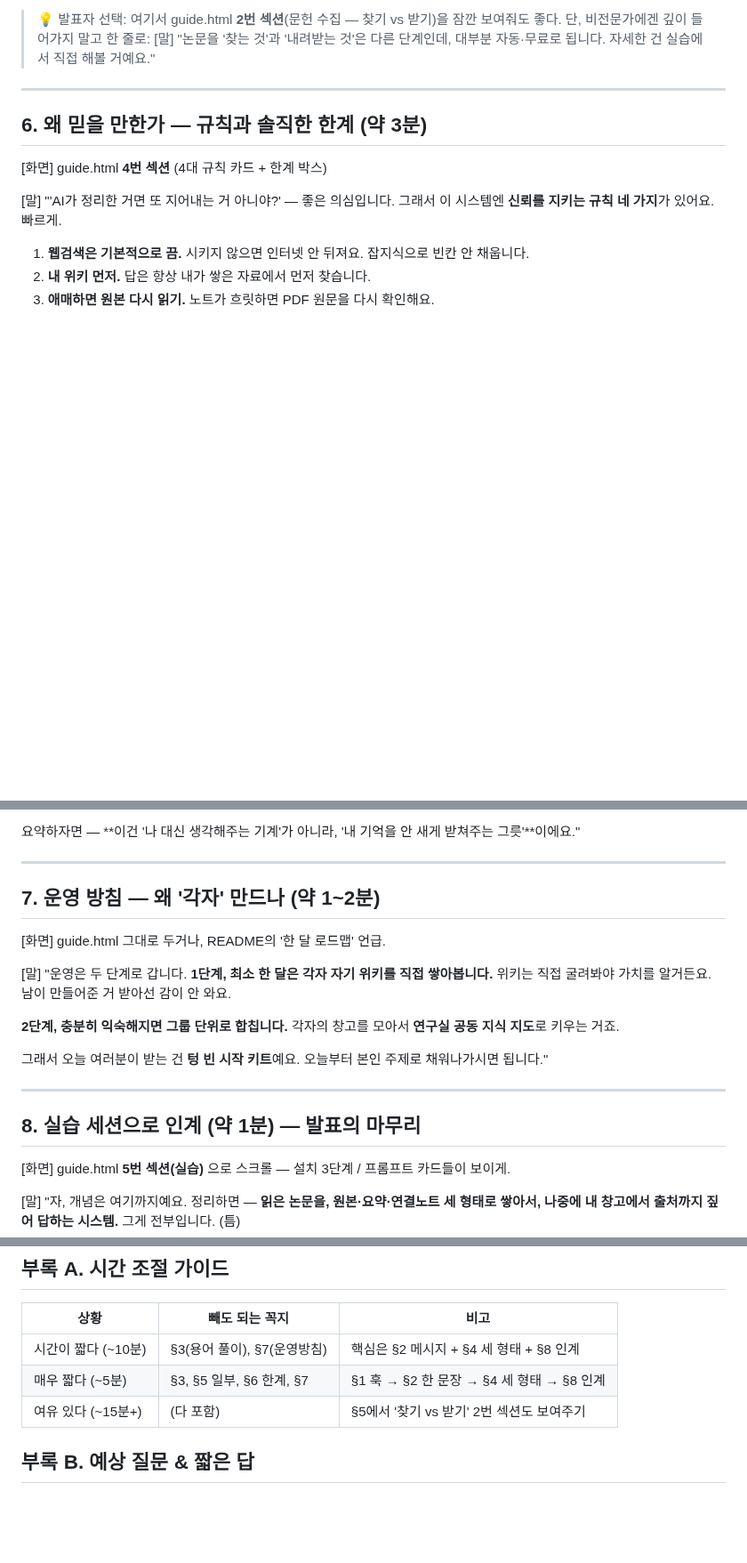
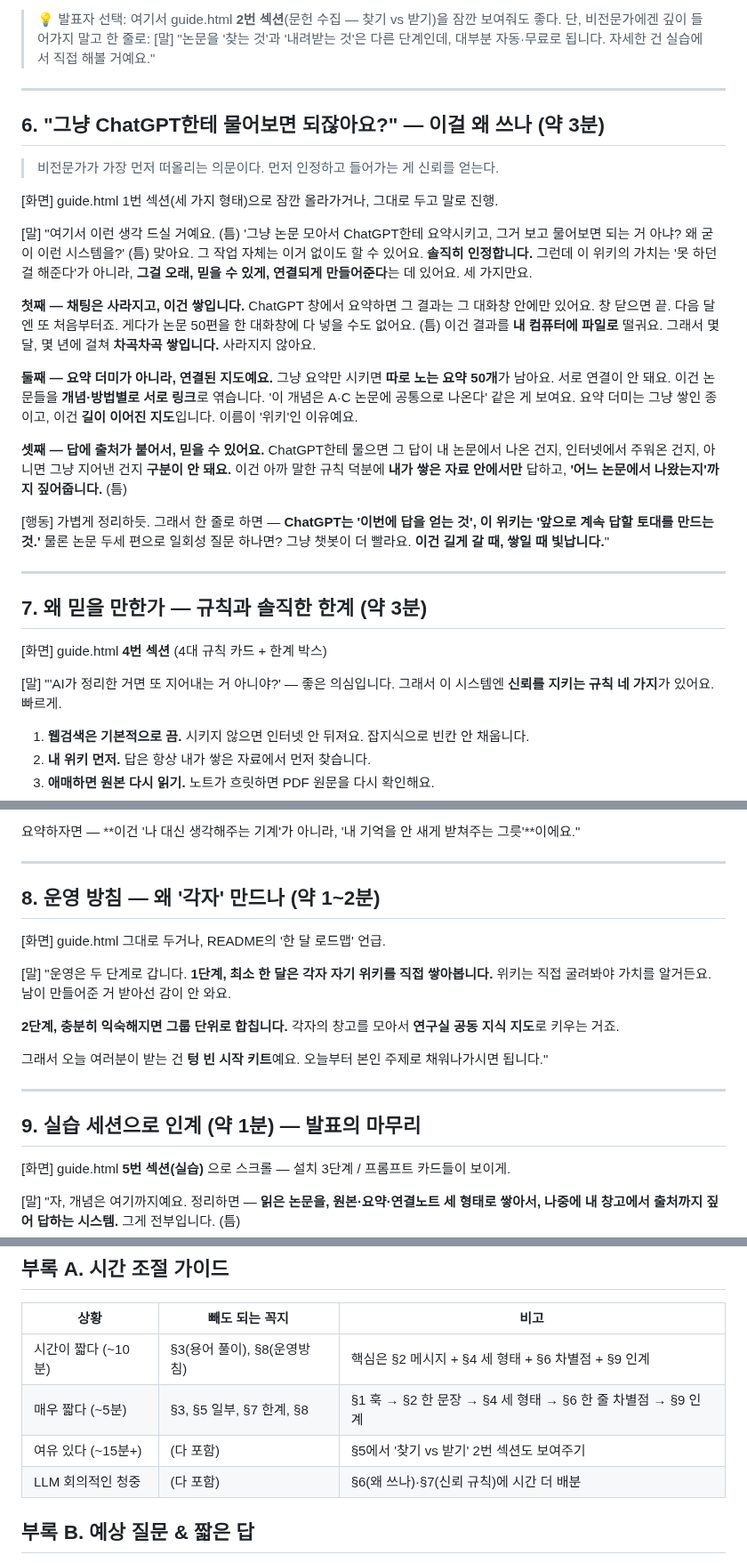
Before and after one commit to hyunchul176/tupa-llm-wiki, a Markdown page: docs/talk-script.md, 3 parts joined by grey strips. Shown at 89% size. GitHub-like rendering; blank space fills up the shorter version.

Commit message:
docs: 발표 대본에 '왜 이 위키를 쓰나' 차별점 섹션 추가
§6 신설(그냥 ChatGPT 대비: 휘발 vs 누적 / 요약 더미 vs 연결된 지도 /
출처 기반 신뢰). 뒤 섹션 번호·시간 조절표 갱신.

Co-Authored-By: Claude Opus 4.8 <noreply@anthropic.com>
Claude-Session: https://claude.ai/code/session_017sLXjwdC7BqGzucicuNqCG

```diff
--- a/docs/talk-script.md
+++ b/docs/talk-script.md
@@ -122,7 +122,39 @@ LLM-Wiki는 반대예요. **내가 직접 읽고 정리해서 쌓아둔 논문
 
 ---
 
-## 6. 왜 믿을 만한가 — 규칙과 솔직한 한계 (약 3분)
+## 6. "그냥 ChatGPT한테 물어보면 되잖아요?" — 이걸 왜 쓰나 (약 3분)
+
+> 비전문가가 가장 먼저 떠올리는 의문이다. 먼저 인정하고 들어가는 게 신뢰를 얻는다.
+
+[화면] guide.html 1번 섹션(세 가지 형태)으로 잠깐 올라가거나, 그대로 두고 말로 진행.
+
+[말]
+"여기서 이런 생각 드실 거예요. (틈)
+'그냥 논문 모아서 ChatGPT한테 요약시키고, 그거 보고 물어보면 되는 거 아냐? 왜 굳이 이런 시스템을?'
+(틈) 맞아요. 그 작업 자체는 이거 없이도 할 수 있어요. **솔직히 인정합니다.**
+그런데 이 위키의 가치는 '못 하던 걸 해준다'가 아니라, **그걸 오래, 믿을 수 있게, 연결되게 만들어준다**는 데 있어요. 세 가지만요.
+
+**첫째 — 채팅은 사라지고, 이건 쌓입니다.**
+ChatGPT 창에서 요약하면 그 결과는 그 대화창 안에만 있어요. 창 닫으면 끝. 다음 달엔 또 처음부터죠.
+게다가 논문 50편을 한 대화창에 다 넣을 수도 없어요. (틈)
+이건 결과를 **내 컴퓨터에 파일로** 떨궈요. 그래서 몇 달, 몇 년에 걸쳐 **차곡차곡 쌓입니다.** 사라지지 않아요.
+
+**둘째 — 요약 더미가 아니라, 연결된 지도예요.**
+그냥 요약만 시키면 **따로 노는 요약 50개**가 남아요. 서로 연결이 안 돼요.
+이건 논문들을 **개념·방법별로 서로 링크**로 엮습니다. '이 개념은 A·C 논문에 공통으로 나온다' 같은 게 보여요.
+요약 더미는 그냥 쌓인 종이고, 이건 **길이 이어진 지도**입니다. 이름이 '위키'인 이유예요.
+
+**셋째 — 답에 출처가 붙어서, 믿을 수 있어요.**
+ChatGPT한테 물으면 그 답이 내 논문에서 나온 건지, 인터넷에서 주워온 건지, 아니면 그냥 지어낸 건지 **구분이 안 돼요.**
+이건 아까 말한 규칙 덕분에 **내가 쌓은 자료 안에서만** 답하고, **'어느 논문에서 나왔는지'까지 짚어줍니다.** (틈)
+
+[행동] 가볍게 정리하듯.
+그래서 한 줄로 하면 — **ChatGPT는 '이번에 답을 얻는 것', 이 위키는 '앞으로 계속 답할 토대를 만드는 것.'**
+물론 논문 두세 편으로 일회성 질문 하나면? 그냥 챗봇이 더 빨라요. **이건 길게 갈 때, 쌓일 때 빛납니다.**"
+
+---
+
+## 7. 왜 믿을 만한가 — 규칙과 솔직한 한계 (약 3분)
 
 [화면] guide.html **4번 섹션** (4대 규칙 카드 + 한계 박스)
 
@@ -145,7 +177,7 @@ LLM-Wiki는 반대예요. **내가 직접 읽고 정리해서 쌓아둔 논문
 
 ---
 
-## 7. 운영 방침 — 왜 '각자' 만드나 (약 1~2분)
+## 8. 운영 방침 — 왜 '각자' 만드나 (약 1~2분)
 
 [화면] guide.html 그대로 두거나, README의 '한 달 로드맵' 언급.
 
@@ -162,7 +194,7 @@ LLM-Wiki는 반대예요. **내가 직접 읽고 정리해서 쌓아둔 논문
 
 ---
 
-## 8. 실습 세션으로 인계 (약 1분) — 발표의 마무리
+## 9. 실습 세션으로 인계 (약 1분) — 발표의 마무리
 
 [화면] guide.html **5번 섹션(실습)** 으로 스크롤 — 설치 3단계 / 프롬프트 카드들이 보이게.
 
@@ -187,9 +219,10 @@ LLM-Wiki는 반대예요. **내가 직접 읽고 정리해서 쌓아둔 논문
 
 | 상황 | 빼도 되는 꼭지 | 비고 |
 |---|---|---|
-| 시간이 짧다 (~10분) | §3(용어 풀이), §7(운영방침) | 핵심은 §2 메시지 + §4 세 형태 + §8 인계 |
-| 매우 짧다 (~5분) | §3, §5 일부, §6 한계, §7 | §1 훅 → §2 한 문장 → §4 세 형태 → §8 인계 |
+| 시간이 짧다 (~10분) | §3(용어 풀이), §8(운영방침) | 핵심은 §2 메시지 + §4 세 형태 + §6 차별점 + §9 인계 |
+| 매우 짧다 (~5분) | §3, §5 일부, §7 한계, §8 | §1 훅 → §2 한 문장 → §4 세 형태 → §6 한 줄 차별점 → §9 인계 |
 | 여유 있다 (~15분+) | (다 포함) | §5에서 '찾기 vs 받기' 2번 섹션도 보여주기 |
+| LLM 회의적인 청중 | (다 포함) | §6(왜 쓰나)·§7(신뢰 규칙)에 시간 더 배분 |
 
 ## 부록 B. 예상 질문 & 짧은 답
 
```
